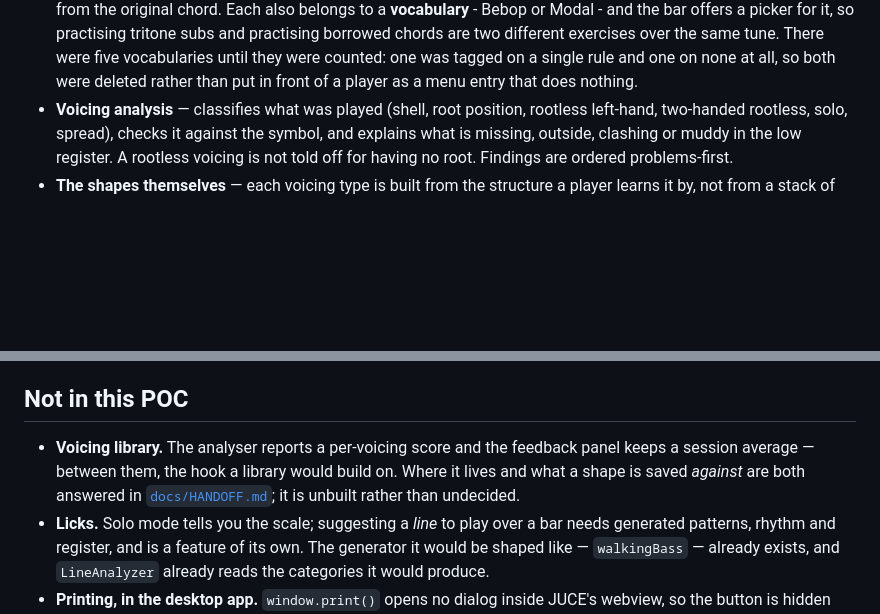
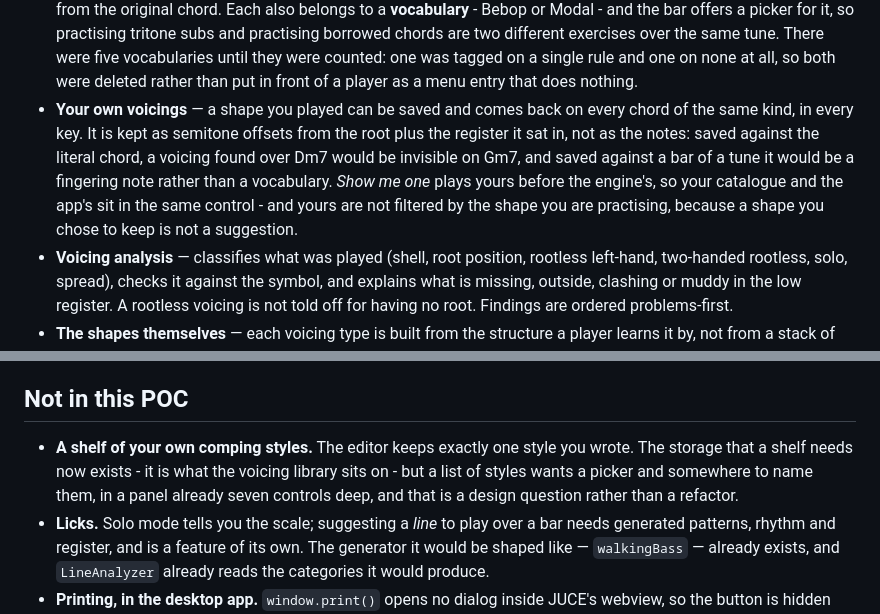
Before and after one commit to 22nmcdon/jazz_learning_app, a Markdown page: README.md, 2 parts joined by grey strips. Drawn GitHub-style; blank space fills up the shorter version.

```diff
--- a/README.md
+++ b/README.md
@@ -978,6 +978,13 @@ a page that does not boot is a failed job rather than a broken site. It needs `p
   chords are two different exercises over the same tune. There were five vocabularies until
   they were counted: one was tagged on a single rule and one on none at all, so both were
   deleted rather than put in front of a player as a menu entry that does nothing.
+- **Your own voicings** — a shape you played can be saved and comes back on every chord
+  of the same kind, in every key. It is kept as semitone offsets from the root plus the
+  register it sat in, not as the notes: saved against the literal chord, a voicing found
+  over Dm7 would be invisible on Gm7, and saved against a bar of a tune it would be a
+  fingering note rather than a vocabulary. *Show me one* plays yours before the engine's,
+  so your catalogue and the app's sit in the same control - and yours are not filtered by
+  the shape you are practising, because a shape you chose to keep is not a suggestion.
 - **Voicing analysis** — classifies what was played (shell, root position, rootless
   left-hand, two-handed rootless, solo, spread), checks it against the symbol, and explains
   what is missing, outside, clashing or muddy in the low register. A rootless voicing is not
@@ -1173,10 +1180,10 @@ The reasoning, including why the engine gained no memory to do any of this, is i
 
 ## Not in this POC
 
-- **Voicing library.** The analyser reports a per-voicing score and the feedback panel
-  keeps a session average — between them, the hook a library would build on. Where it
-  lives and what a shape is saved *against* are both answered in
-  [`docs/HANDOFF.md`](docs/HANDOFF.md); it is unbuilt rather than undecided.
+- **A shelf of your own comping styles.** The editor keeps exactly one style you wrote.
+  The storage that a shelf needs now exists - it is what the voicing library sits on - but
+  a list of styles wants a picker and somewhere to name them, in a panel already seven
+  controls deep, and that is a design question rather than a refactor.
 - **Licks.** Solo mode tells you the scale; suggesting a *line* to play over a bar needs
   generated patterns, rhythm and register, and is a feature of its own. The generator it
   would be shaped like — `walkingBass` — already exists, and `LineAnalyzer` already reads
```
Also changed, not shown: CLAUDE.md (+24 -4 lines), docs/HANDOFF.md (+13 -27 lines).
